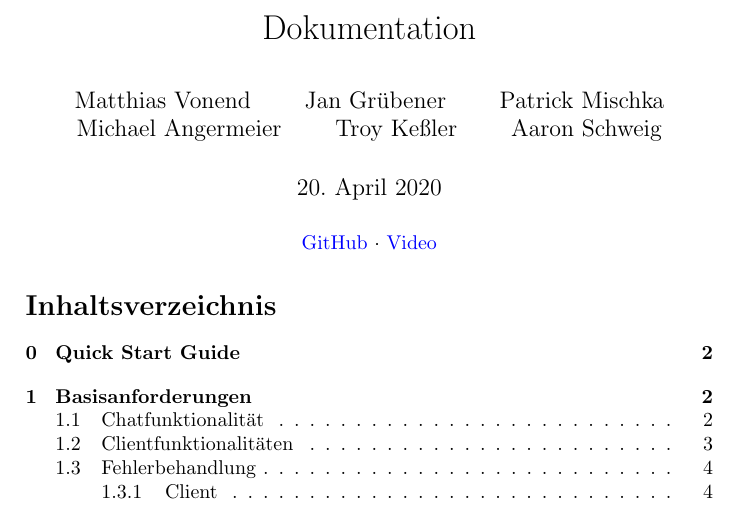
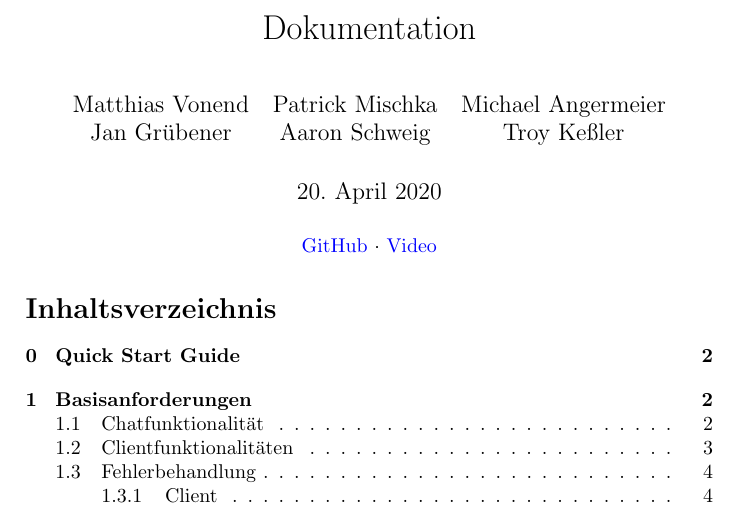
Before and after one commit to DHBWMannheim/vs-chat, a LaTeX document (docs/docs.tex): part of page 1 of 28, cut so that both start at the same text. The pictures show the PDF file docs/docs.pdf that the author committed with the source.

Commit message:
minor alignment

```diff
--- a/docs/docs.tex
+++ b/docs/docs.tex
@@ -94,19 +94,10 @@
 \newtheorem{definition}{Definition}
 \setcounter{section}{-1}
 \title{Dokumentation}
+
 \author{
-    Matthias Vonend
-    \and
-    Jan Grübener
-    \and
-    Patrick Mischka
-    \and
-    Michael Angermeier
-    \and
-    Troy Keßler
-    \and
-    Aaron Schweig
-}
+\begin{tabular}{ccc} Matthias Vonend &  Patrick Mischka & Michael Angermeier
+  \\ Jan Grübener &  Aaron Schweig & Troy Keßler \end{tabular} }
 
 \begin{document}
 
@@ -124,7 +115,7 @@
 
     \author{}
     \section{Quick Start Guide}
-    Zunächst sollte sichergestellt werden, dass als Java-Version 11 eingestellt ist. Das Projekt kann als Maven-Projekt importiert werden.
+    Das Projekt kann als Maven-Projekt importiert werden. Zunächst sollte sichergestellt werden, dass als Java-Version 11 eingestellt ist.
     Danach kann die erste Node gestartet werden. Dafür muss eine Instanz der Klasse Server-Bootstrapper erzeugt werden
     und wenn es erwünscht ist, ein anderer Port (standardmäßig 9876) eingestellt werden. Außerdem können mit der Klasse \textit{NodeConfig} weitere Nodes angegeben werden, zu dehnen eine Verbindung gehalten werden soll.
     Wurde mindestens eine Node erfolgreich hochgefahren, können beliebig viele Clients gestartet werden. Bei der Klasse Client
```
Also changed, not shown: docs/docs.pdf.
